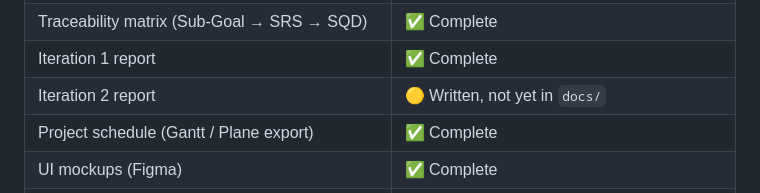
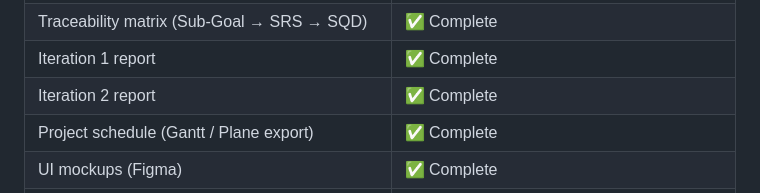
Before and after one commit to ThanawinTH/ISP-Left4Dead, a Markdown page: README.md, the part around the change. Rendered like a GitHub page.

```diff
--- a/README.md
+++ b/README.md
@@ -64,7 +64,7 @@ no passwords.
 | Sequence diagrams (SQD) | ✅ Complete |
 | Traceability matrix (Sub-Goal → SRS → SQD) | ✅ Complete |
 | Iteration 1 report | ✅ Complete |
-| Iteration 2 report | 🟡 Written, not yet in `docs/` |
+| Iteration 2 report | ✅ Complete |
 | Project schedule (Gantt / Plane export) | ✅ Complete |
 | UI mockups (Figma) | ✅ Complete |
 | Application source code | 🟡 In progress |
```
